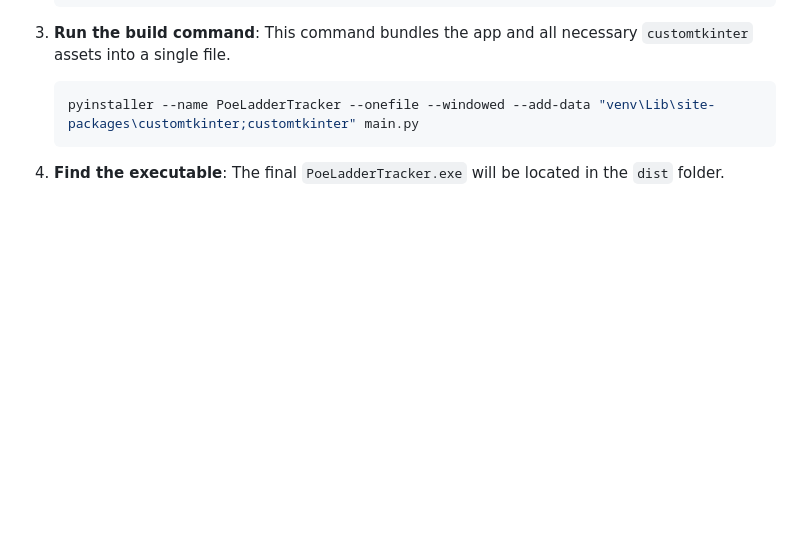
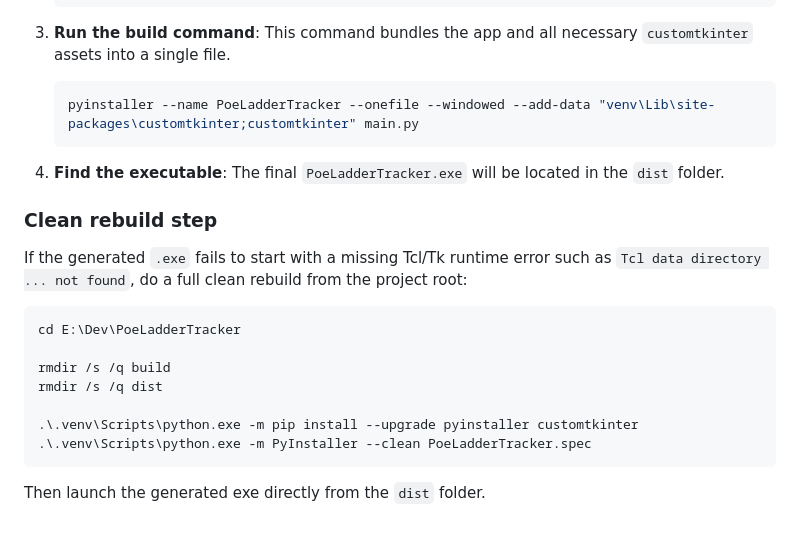
Before and after one commit to KQFFE/PoeLadderTracker, a Markdown page: README.md, the part around the change. Drawn GitHub-style; blank space fills up the shorter version.

Commit message:
Added build exe instructions to README.

````diff
--- a/README.md
+++ b/README.md
@@ -254,3 +254,19 @@ To package the desktop application into a single `.exe` file for distribution on
     ```
 
 4.  **Find the executable**: The final `PoeLadderTracker.exe` will be located in the `dist` folder.
+
+### Clean rebuild step
+
+If the generated `.exe` fails to start with a missing Tcl/Tk runtime error such as `Tcl data directory ... not found`, do a full clean rebuild from the project root:
+
+```powershell
+cd E:\Dev\PoeLadderTracker
+
+rmdir /s /q build
+rmdir /s /q dist
+
+.\.venv\Scripts\python.exe -m pip install --upgrade pyinstaller customtkinter
+.\.venv\Scripts\python.exe -m PyInstaller --clean PoeLadderTracker.spec
+```
+
+Then launch the generated exe directly from the `dist` folder.
````
